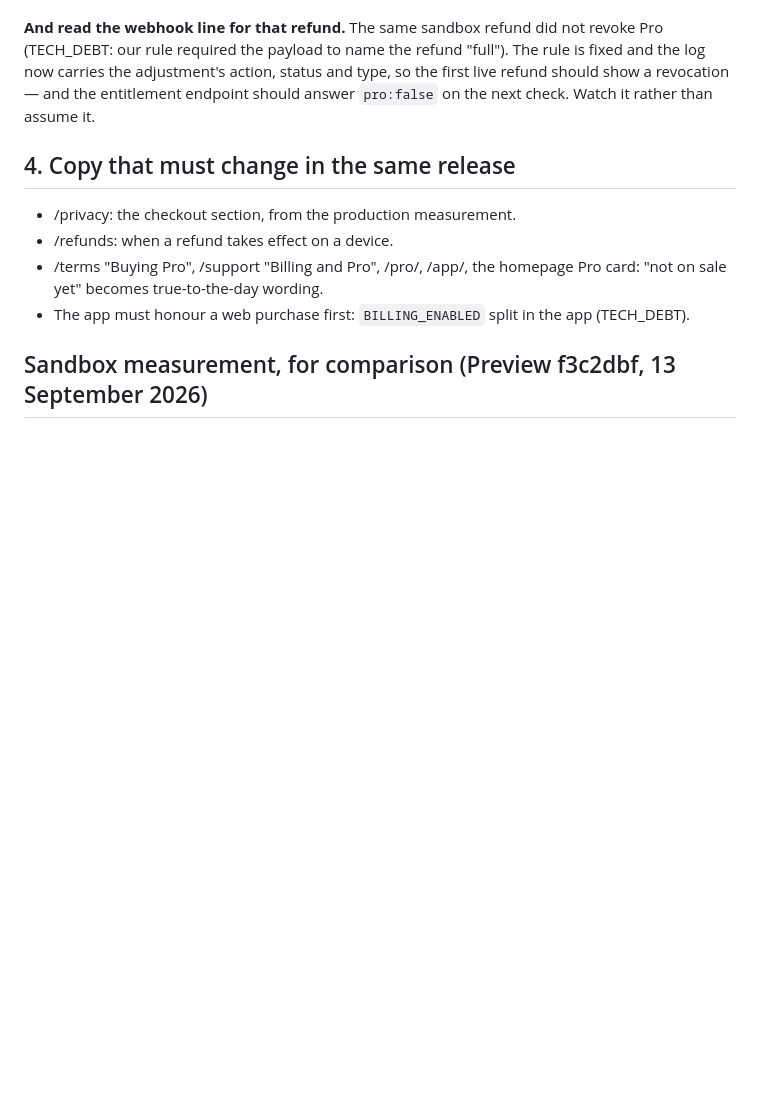
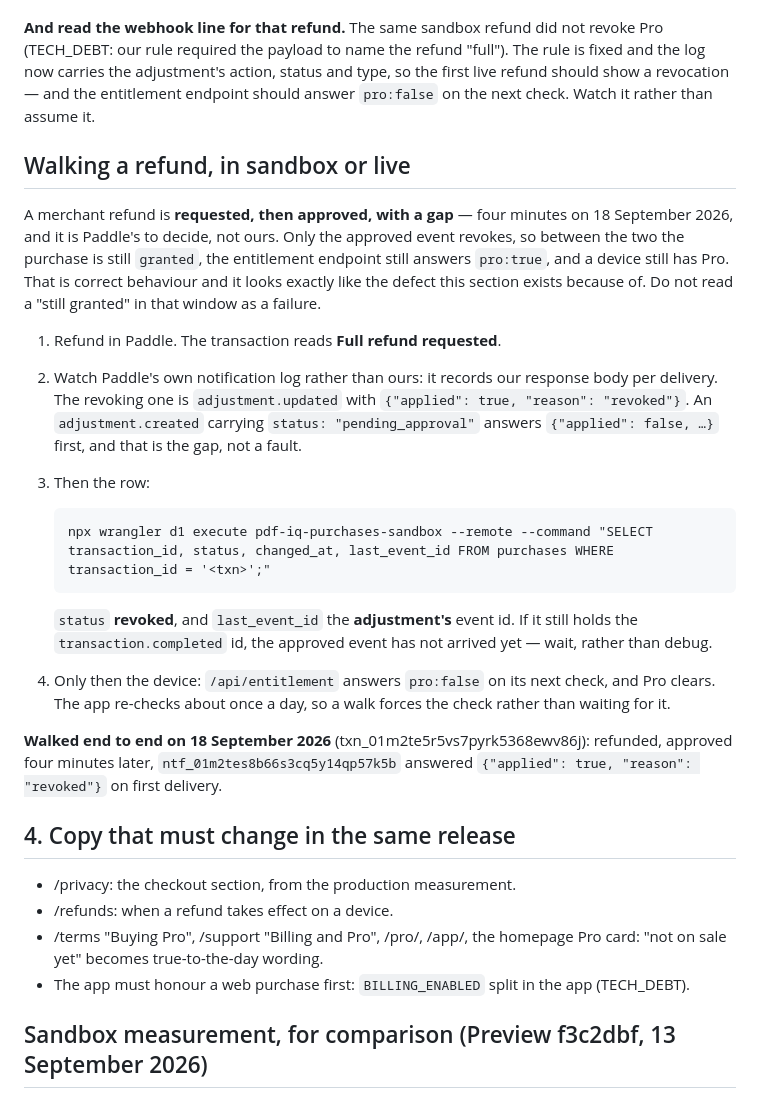
Before and after one commit to billionedges-mk/pdf-iq-web, a Markdown page: docs/sale-go-live.md, the part around the change. GitHub-like rendering; blank space fills up the shorter version.

Commit message:
The refund walk, with the approval gap that looks like the defect
Co-Authored-By: Claude Opus 5 <noreply@anthropic.com>

````diff
--- a/docs/sale-go-live.md
+++ b/docs/sale-go-live.md
@@ -104,6 +104,31 @@ the payload to name the refund "full"). The rule is fixed and the log now carrie
 type, so the first live refund should show a revocation — and the entitlement endpoint should answer `pro:false` on the
 next check. Watch it rather than assume it.
 
+## Walking a refund, in sandbox or live
+
+A merchant refund is **requested, then approved, with a gap** — four minutes on 18 September 2026, and it is Paddle's
+to decide, not ours. Only the approved event revokes, so between the two the purchase is still `granted`, the
+entitlement endpoint still answers `pro:true`, and a device still has Pro. That is correct behaviour and it looks
+exactly like the defect this section exists because of. Do not read a "still granted" in that window as a failure.
+
+1. Refund in Paddle. The transaction reads **Full refund requested**.
+2. Watch Paddle's own notification log rather than ours: it records our response body per delivery. The revoking one is
+   `adjustment.updated` with `{"applied": true, "reason": "revoked"}`. An `adjustment.created` carrying
+   `status: "pending_approval"` answers `{"applied": false, …}` first, and that is the gap, not a fault.
+3. Then the row:
+
+   ```
+   npx wrangler d1 execute pdf-iq-purchases-sandbox --remote --command "SELECT transaction_id, status, changed_at, last_event_id FROM purchases WHERE transaction_id = '<txn>';"
+   ```
+
+   `status` **revoked**, and `last_event_id` the **adjustment's** event id. If it still holds the
+   `transaction.completed` id, the approved event has not arrived yet — wait, rather than debug.
+4. Only then the device: `/api/entitlement` answers `pro:false` on its next check, and Pro clears. The app re-checks
+   about once a day, so a walk forces the check rather than waiting for it.
+
+**Walked end to end on 18 September 2026** (txn_01m2te5r5vs7pyrk5368ewv86j): refunded, approved four minutes later,
+`ntf_01m2tes8b66s3cq5y14qp57k5b` answered `{"applied": true, "reason": "revoked"}` on first delivery.
+
 ## 4. Copy that must change in the same release
 
 - /privacy: the checkout section, from the production measurement.
````
